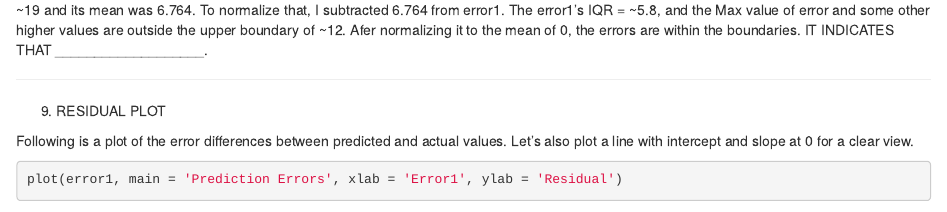
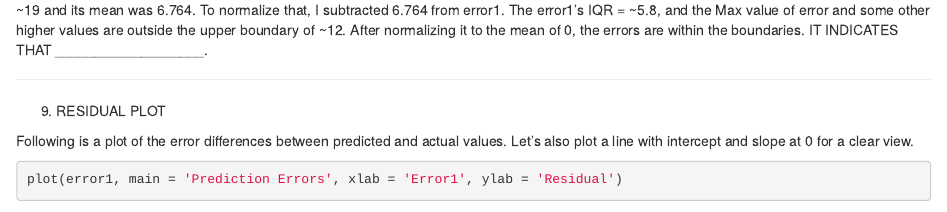
Before and after one commit to ankur715/Automobile_Vehicle_MPG, an R Markdown document (auto_mpg.Rmd): the page in a window 1100 px wide, from 7800 px down. Rendered offline with R 4.5, knitr and Pandoc, with nearby package versions; some code elsewhere in the file could not run offline.

Commit message:
Update auto_mpg.Rmd

````diff
--- a/auto_mpg.Rmd
+++ b/auto_mpg.Rmd
@@ -260,7 +260,7 @@ error1 <- error1 - 6.764
 summary(error1)
 ```
 
-The predicted values ranged from ~16 to ~29 according to linear regression using displacement and weight variables. Error1 ranged from ~(-2) to ~19 and its mean was 6.764. To normalize that, I subtracted 6.764 from error1. The error1's IQR = ~5.8, and the Max value of error and some other higher values are outside the upper boundary of ~12. Afer normalizing it to the mean of 0, the errors are within the boundaries. IT INDICATES THAT ___________________.
+The predicted values ranged from ~16 to ~29 according to linear regression using displacement and weight variables. Error1 ranged from ~(-2) to ~19 and its mean was 6.764. To normalize that, I subtracted 6.764 from error1. The error1's IQR = ~5.8, and the Max value of error and some other higher values are outside the upper boundary of ~12. After normalizing it to the mean of 0, the errors are within the boundaries. IT INDICATES THAT ___________________.
 
 ---
 
````
